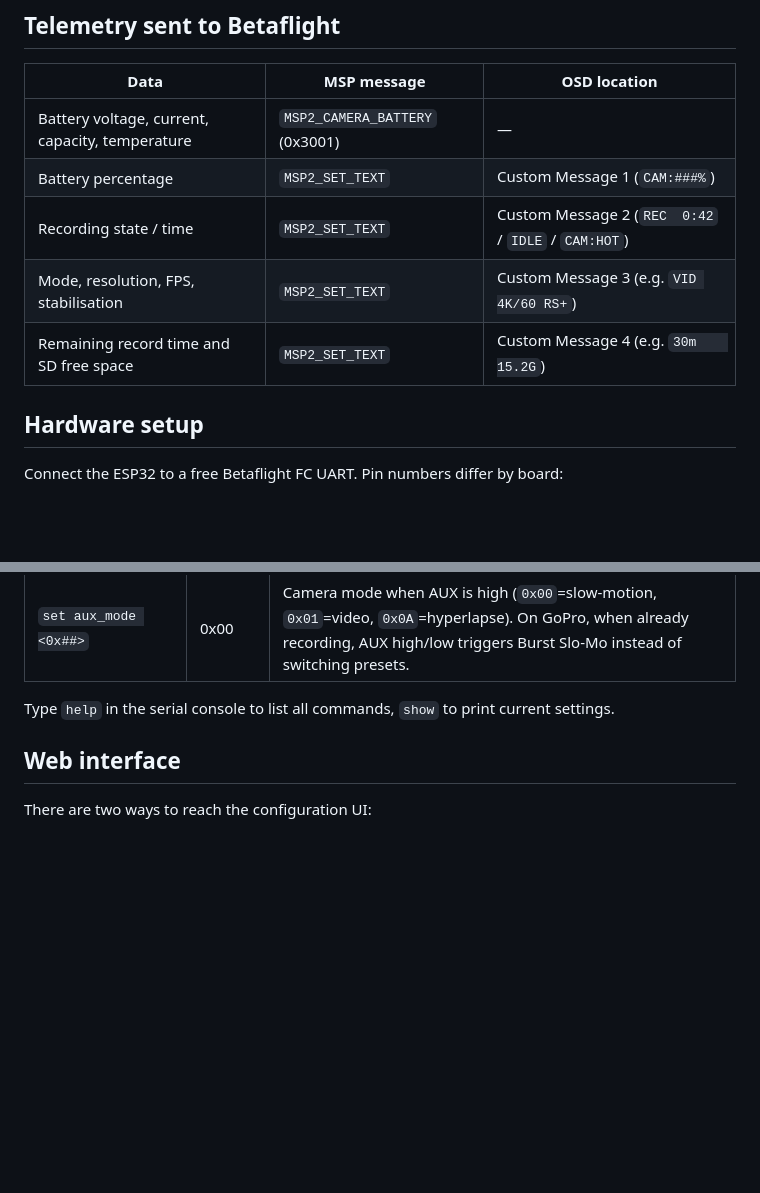
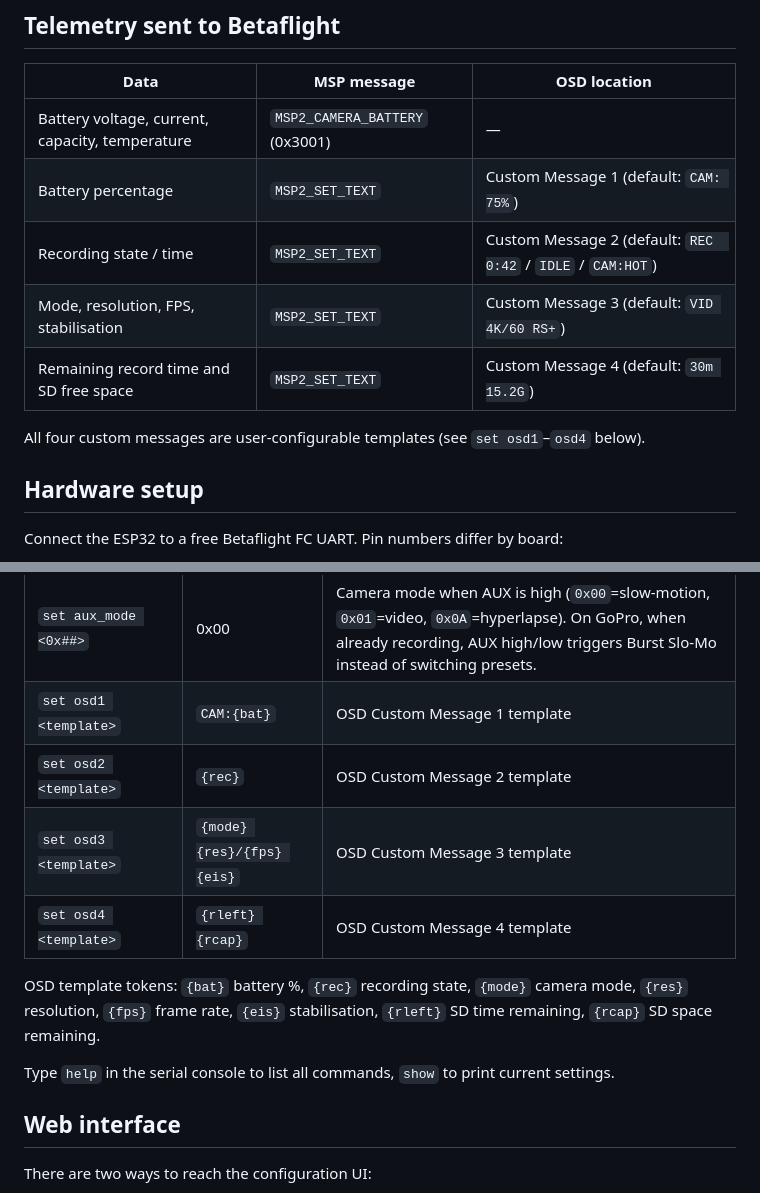
Before and after one commit to sheeprine/freeclinker, a Markdown page: README.md, 2 parts joined by grey strips. GitHub-like rendering; blank space fills up the shorter version.

Commit message:
docs: update README and CLAUDE.md for OSD template system
README:
- Telemetry table now shows default formats rather than hardcoded values
  and notes all four custom messages are user-configurable templates
- Runtime config table adds set osd1..4 commands with defaults
- Documents all available template tokens

CLAUDE.md:
- msp_serial.cpp description updated: sendCustomOSD1-4 + private
  sendCustomOSD helper, expandTemplate/resolveToken, token list
- config_manager.cpp description adds osd1_tpl..osd4_tpl NVS keys

Co-Authored-By: Claude Sonnet 4.6 <noreply@anthropic.com>

```diff
--- a/README.md
+++ b/README.md
@@ -23,10 +23,12 @@ DJI Action / GoPro Camera ←—BLE—→ ESP32 ←—MSP Serial—→ Betafligh
 | Data | MSP message | OSD location |
 |------|-------------|--------------|
 | Battery voltage, current, capacity, temperature | `MSP2_CAMERA_BATTERY` (0x3001) | — |
-| Battery percentage | `MSP2_SET_TEXT` | Custom Message 1 (`CAM:###%`) |
-| Recording state / time | `MSP2_SET_TEXT` | Custom Message 2 (`REC  0:42` / `IDLE` / `CAM:HOT`) |
-| Mode, resolution, FPS, stabilisation | `MSP2_SET_TEXT` | Custom Message 3 (e.g. `VID 4K/60 RS+`) |
-| Remaining record time and SD free space | `MSP2_SET_TEXT` | Custom Message 4 (e.g. `30m    15.2G`) |
+| Battery percentage | `MSP2_SET_TEXT` | Custom Message 1 (default: `CAM: 75%`) |
+| Recording state / time | `MSP2_SET_TEXT` | Custom Message 2 (default: `REC  0:42` / `IDLE` / `CAM:HOT`) |
+| Mode, resolution, FPS, stabilisation | `MSP2_SET_TEXT` | Custom Message 3 (default: `VID 4K/60 RS+`) |
+| Remaining record time and SD free space | `MSP2_SET_TEXT` | Custom Message 4 (default: `30m 15.2G`) |
+
+All four custom messages are user-configurable templates (see `set osd1`–`osd4` below).
 
 ## Hardware setup
 
@@ -73,6 +75,12 @@ Runtime settings are changed via the USB serial console and persisted across reb
 | `set disarm_delay <ms>` | 0 | Delay between disarm and recording stop |
 | `set aux_channel <0-12>` | 0 | AUX channel for camera mode switch (0 = off) |
 | `set aux_mode <0x##>` | 0x00 | Camera mode when AUX is high (`0x00`=slow-motion, `0x01`=video, `0x0A`=hyperlapse). On GoPro, when already recording, AUX high/low triggers Burst Slo-Mo instead of switching presets. |
+| `set osd1 <template>` | `CAM:{bat}` | OSD Custom Message 1 template |
+| `set osd2 <template>` | `{rec}` | OSD Custom Message 2 template |
+| `set osd3 <template>` | `{mode} {res}/{fps} {eis}` | OSD Custom Message 3 template |
+| `set osd4 <template>` | `{rleft} {rcap}` | OSD Custom Message 4 template |
+
+OSD template tokens: `{bat}` battery %, `{rec}` recording state, `{mode}` camera mode, `{res}` resolution, `{fps}` frame rate, `{eis}` stabilisation, `{rleft}` SD time remaining, `{rcap}` SD space remaining.
 
 Type `help` in the serial console to list all commands, `show` to print current settings.
 
```
Also changed, not shown: CLAUDE.md (+2 -5 lines).
